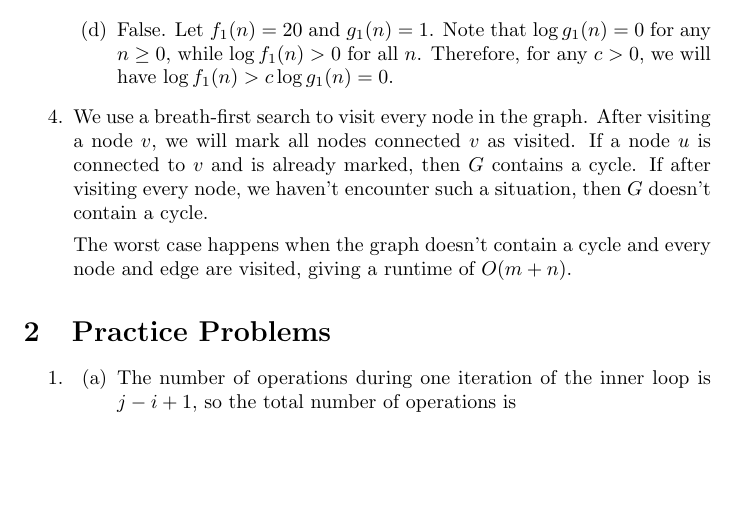
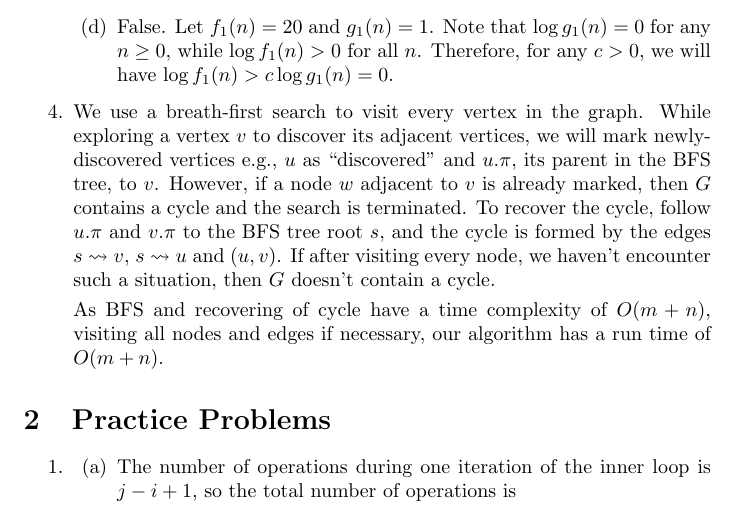
Before and after one commit to xushangning/usc-mscs, a LaTeX document (CSCI 570/hw/2.tex): part of page 2 of 2, cut so that both start at the same text, the shorter picture padded with empty space. Compiled offline with pdfLaTeX.

Commit message:
Incorporate HW 2 feedback
Q4) "12/15. Good approach, however justify the time complexity." Too
obvious... However, I didn't specify how to recover the cycle.

```diff
--- a/CSCI 570/hw/2.tex
+++ b/CSCI 570/hw/2.tex
@@ -51,9 +51,9 @@
         \end{proof}
         \item False. Let $f_1(n) = 20$ and $g_1(n) = 1$. Note that $\log g_1(n) = 0$ for any $n \ge 0$, while $\log f_1(n) > 0$ for all $n$. Therefore, for any $c > 0$, we will have $\log f_1(n) > c\log g_1(n) = 0$.
     \end{enumerate}
-    \item We use a breath-first search to visit every node in the graph. After visiting a node $v$, we will mark all nodes connected $v$ as visited. If a node $u$ is connected to $v$ and is already marked, then $G$ contains a cycle. If after visiting every node, we haven't encounter such a situation, then $G$ doesn't contain a cycle.
+    \item We use a breath-first search to visit every vertex in the graph. While exploring a vertex $v$ to discover its adjacent vertices, we will mark newly-discovered vertices e.g., $u$ as ``discovered'' and $u.\pi$, its parent in the BFS tree, to $v$. However, if a node $w$ adjacent to $v$ is already marked, then $G$ contains a cycle and the search is terminated. To recover the cycle, follow $u.\pi$ and $v.\pi$ to the BFS tree root $s$, and the cycle is formed by the edges $s \leadsto v$, $s \leadsto u$ and $(u, v)$. If after visiting every node, we haven't encounter such a situation, then $G$ doesn't contain a cycle.
 
-    The worst case happens when the graph doesn't contain a cycle and every node and edge are visited,  giving a runtime of $O(m + n)$.
+    As BFS and recovering of cycle have a time complexity of $O(m + n)$, visiting all nodes and edges if necessary, our algorithm has a run time of $O(m + n)$.
 \end{enumerate}
 
 \section{Practice Problems}
```
